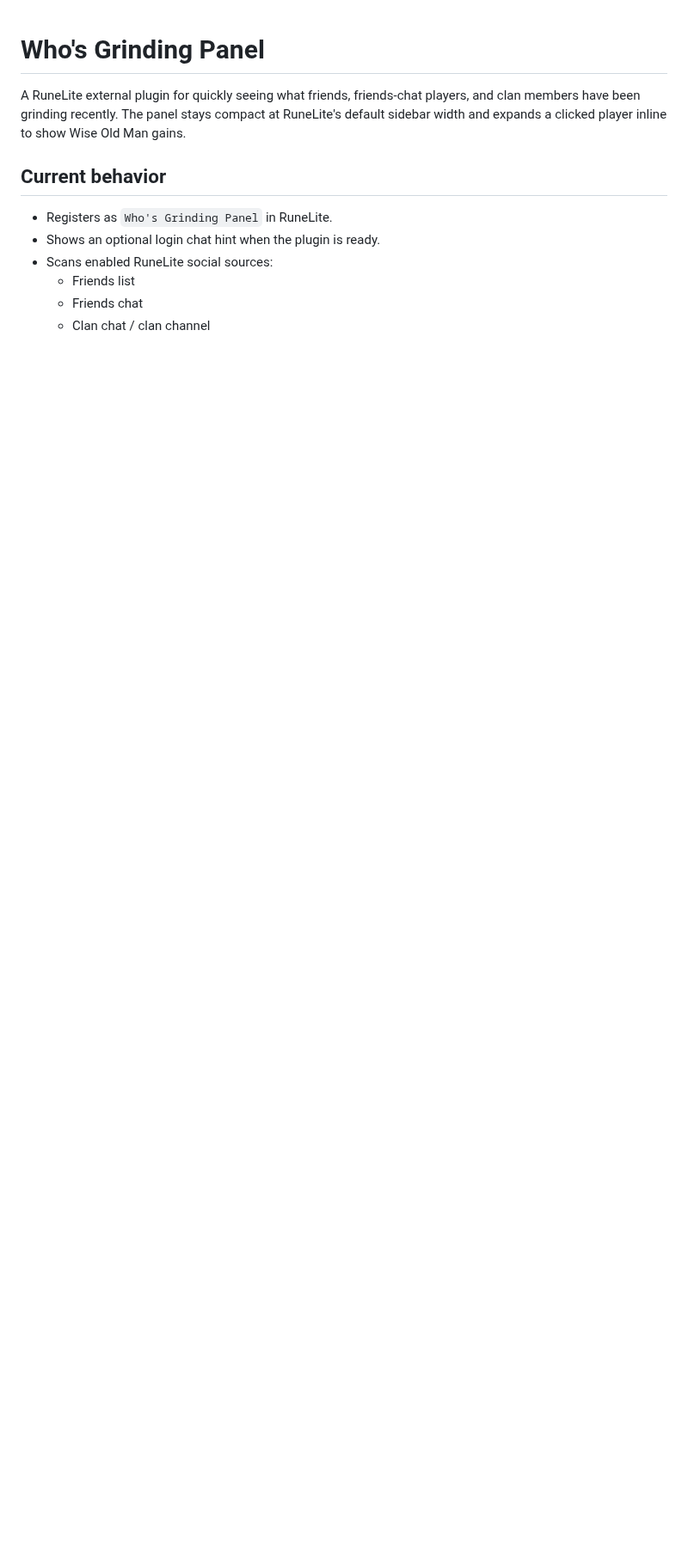
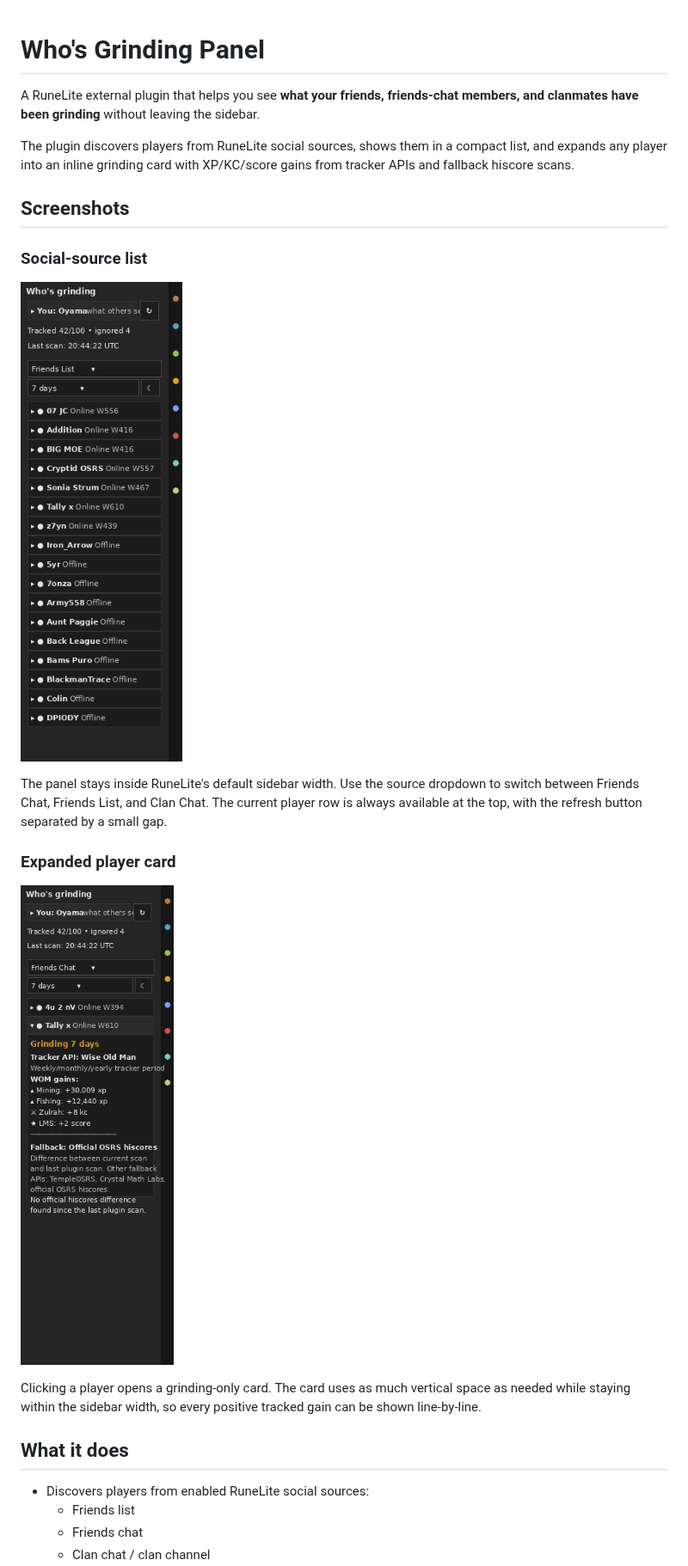
Before and after one commit to ItMeansBigMountain/whos-grinding-clan-panel-osrs, a Markdown page: README.md, the part around one of its changes. Shown at 86% size. GitHub-like rendering; pictures changed too: docs/screenshots/expanded-gain-card.png (added), docs/screenshots/panel-social-list.png (added); blank space fills up the shorter version.

```diff
--- a/README.md
+++ b/README.md
@@ -1,12 +1,26 @@
 # Who's Grinding Panel
 
-A RuneLite external plugin for quickly seeing what friends, friends-chat players, and clan members have been grinding recently. The panel stays compact at RuneLite's default sidebar width and expands a clicked player inline to show Wise Old Man gains.
+A RuneLite external plugin that helps you see **what your friends, friends-chat members, and clanmates have been grinding** without leaving the sidebar.
 
-## Current behavior
+The plugin discovers players from RuneLite social sources, shows them in a compact list, and expands any player into an inline grinding card with XP/KC/score gains from tracker APIs and fallback hiscore scans.
 
-- Registers as `Who's Grinding Panel` in RuneLite.
-- Shows an optional login chat hint when the plugin is ready.
-- Scans enabled RuneLite social sources:
+## Screenshots
+
+### Social-source list
+
+![Who's Grinding Panel social list](docs/screenshots/panel-social-list.png)
+
+The panel stays inside RuneLite's default sidebar width. Use the source dropdown to switch between Friends Chat, Friends List, and Clan Chat. The current player row is always available at the top, with the refresh button separated by a small gap.
+
+### Expanded player card
+
+![Who's Grinding Panel expanded player card](docs/screenshots/expanded-gain-card.png)
+
+Clicking a player opens a grinding-only card. The card uses as much vertical space as needed while staying within the sidebar width, so every positive tracked gain can be shown line-by-line.
+
+## What it does
+
+- Discovers players from enabled RuneLite social sources:
   - Friends list
   - Friends chat
   - Clan chat / clan channel
```
Also changed, not shown: other parts of README.md (+121 -39 lines).
